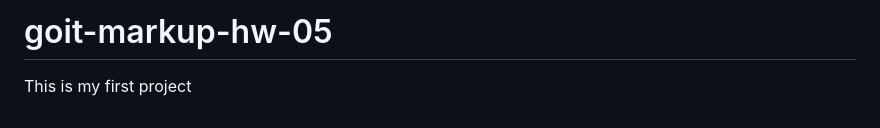
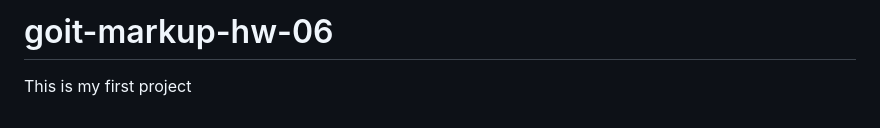
Before and after one commit to Vitalii-Artiukh/goit-markup-hw-06, a Markdown page: README.md, the part around the change. Rendered like a GitHub page.

```diff
--- a/README.md
+++ b/README.md
@@ -1,4 +1,4 @@
-# goit-markup-hw-05
+# goit-markup-hw-06
 
 This is my first project
 
```
